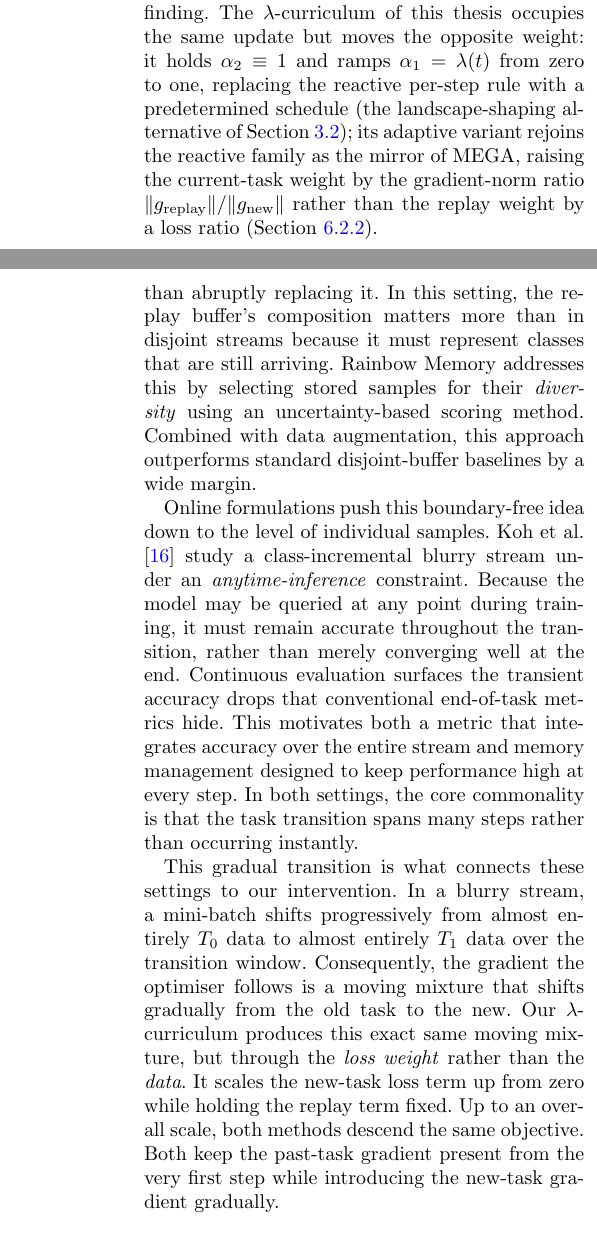
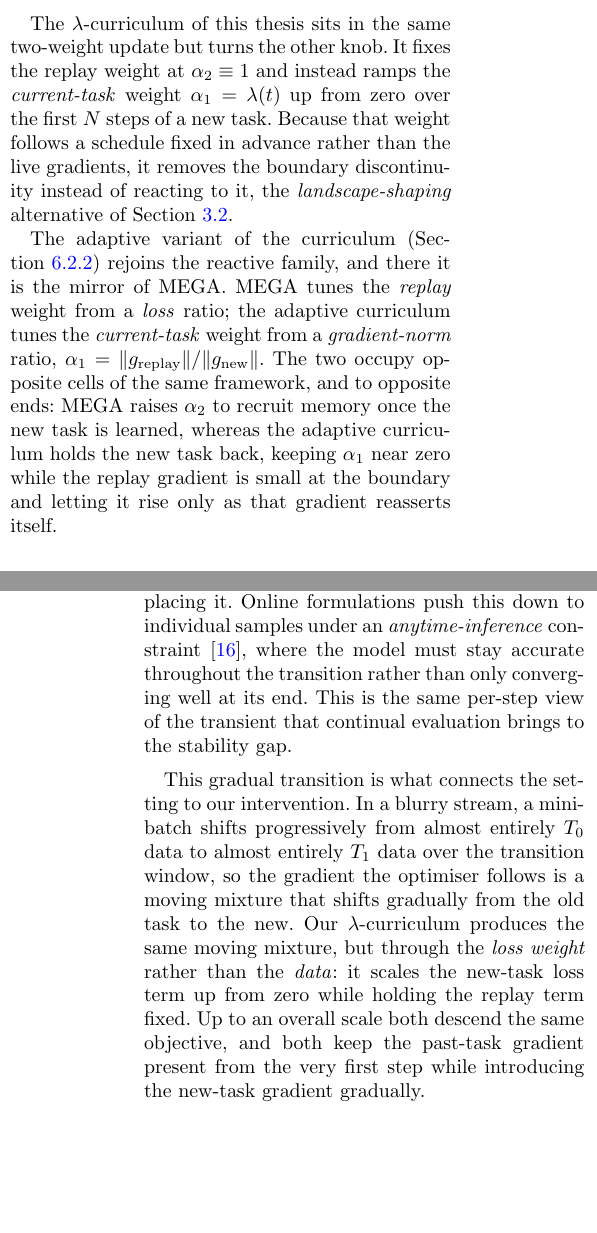
Before and after one commit to Arthurreuss/ValleyWalk, a LaTeX thesis (thesis_latex/main.tex, which reads thesis_latex/sections/3_literature.tex): two parts of the columns of pages 6 and 7 of 40, joined at a grey line, cut so that both start at the same text, the shorter picture padded with empty space. Compiled offline with pdfLaTeX.

Commit message:
literature review revised

```diff
--- a/thesis_latex/sections/3_literature.tex
+++ b/thesis_latex/sections/3_literature.tex
@@ -19,2 +19 @@ A second class of replay-based and replay-adjacent methods constrains the SGD up
 
-These memory-based methods share a common update. Writing each step as $\theta \leftarrow \theta - \eta\,(\alpha_1 \nabla L_{\text{current}} + \alpha_2 \nabla L_{\text{replay}})$, a method is a rule for the relative weights $\alpha_1$ and $\alpha_2$ on the current-task and replay gradients \citep{sodhani2022introductionlifelongsupervisedlearning}. Plain ER fixes $\alpha_1 = \alpha_2 = 1$. GEM and A-GEM hold $\alpha_1 = 1$ and set $\alpha_2$ from the alignment between the current-task gradient and the stored past-task gradients, raising the replay weight only when the two conflict. MEGA \citep{guo2020improvedschemesepisodicmemorybased} instead holds $\alpha_1 = 1$ and sets $\alpha_2 = L_{\text{replay}}/L_{\text{current}}$, shifting weight onto memory once the current task is already fit. In each case the weights are computed reactively, per step, from the interference the update is about to cause, which is the per-step character that makes them path-finding. The $\lambda$-curriculum of this thesis occupies the same update but moves the opposite weight: it holds $\alpha_2 \equiv 1$ and ramps $\alpha_1 = \lambda(t)$ from zero to one, replacing the reactive per-step rule with a predetermined schedule (the landscape-shaping alternative of Section~\ref{subsec:pathfinding_vs_shaping}); its adaptive variant rejoins the reactive family as the mirror of MEGA, raising the current-task weight by the gradient-norm ratio $\|g_{\text{replay}}\|/\|g_{\text{new}}\|$ rather than the replay weight by a loss ratio (Section~\ref{subsec:curriculum}).
@@ -21,3 +29,6 @@ These memory-based methods share a common update. Writing each step as $\theta \
+The $\lambda$-curriculum of this thesis sits in the same two-weight update but turns the other knob. It fixes the replay weight at $\alpha_2 \equiv 1$ and instead ramps the \emph{current-task} weight $\alpha_1 = \lambda(t)$ up from zero over the first $N$ steps of a new task. Because that weight follows a schedule fixed in advance rather than the live gradients, it removes the boundary discontinuity instead of reacting to it, the \emph{landscape-shaping} alternative of Section~\ref{subsec:pathfinding_vs_shaping}.
+
+The adaptive variant of the curriculum (Section~\ref{subsec:curriculum}) rejoins the reactive family, and there it is the mirror of MEGA. MEGA tunes the \emph{replay} weight from a \emph{loss} ratio; the adaptive curriculum tunes the \emph{current-task} weight from a \emph{gradient-norm} ratio, $\alpha_1 = \|g_{\text{replay}}\|/\|g_{\text{new}}\|$. The two occupy opposite cells of the same framework, and to opposite ends: MEGA raises $\alpha_2$ to recruit memory once the new task is learned, whereas the adaptive curriculum holds the new task back, keeping $\alpha_1$ near zero while the replay gradient is small at the boundary and letting it rise only as that gradient reasserts itself.
 
 \subsection{The Stability Gap}
 \label{subsec:stability_gap}
@@ -32,11 +43,9 @@ The gap is broad rather than incidental: it appears in joint incremental learnin
 \subsection{Blurry Task Boundaries}
 \label{subsec:blurry}
 
-A parallel line of work relaxes the assumption that tasks arrive at sharp boundaries, replacing the instantaneous switch from $T_0$ to $T_1$ with a gradual change. The \emph{blurry} setting, introduced with Rainbow Memory \citep{bang2021rainbowmemorycontinuallearning}, models this overlap explicitly. Classes from neighbouring tasks coexist in time, meaning samples of an upcoming class appear before the previous task ends. As a result, each task shades smoothly into the next rather than abruptly replacing it. In this setting, the replay buffer's composition matters more than in disjoint streams because it must represent classes that are still arriving. Rainbow Memory addresses this by selecting stored samples for their \emph{diversity} using an uncertainty-based scoring method. Combined with data augmentation, this approach outperforms standard disjoint-buffer baselines by a wide margin.
+A parallel line of work relaxes the assumption that tasks arrive at sharp boundaries. In the \emph{blurry} setting \citep{bang2021rainbowmemorycontinuallearning}, classes from neighbouring tasks coexist in time: samples of an upcoming class appear before the previous task ends, so each task shades smoothly into the next rather than abruptly replacing it. Online formulations push this down to individual samples under an \emph{anytime-inference} constraint \citep{koh2022onlinecontinuallearningclass}, where the model must stay accurate throughout the transition rather than only converging well at its end. This is the same per-step view of the transient that continual evaluation brings to the stability gap.
 
-Online formulations push this boundary-free idea down to the level of individual samples. \citet{koh2022onlinecontinuallearningclass} study a class-incremental blurry stream under an \emph{anytime-inference} constraint. Because the model may be queried at any point during training, it must remain accurate throughout the transition, rather than merely converging well at the end. Continuous evaluation surfaces the transient accuracy drops that conventional end-of-task metrics hide. This motivates both a metric that integrates accuracy over the entire stream and memory management designed to keep performance high at every step. In both settings, the core commonality is that the task transition spans many steps rather than occurring instantly.
-
-This gradual transition is what connects these settings to our intervention. In a blurry stream, a mini-batch shifts progressively from almost entirely $T_0$ data to almost entirely $T_1$ data over the transition window. Consequently, the gradient the optimiser follows is a moving mixture that shifts gradually from the old task to the new. Our $\lambda$-curriculum produces this exact same moving mixture, but through the \emph{loss weight} rather than the \emph{data}. It scales the new-task loss term up from zero while holding the replay term fixed. Up to an overall scale, both methods descend the same objective. Both keep the past-task gradient present from the very first step while introducing the new-task gradient gradually.
+This gradual transition is what connects the setting to our intervention. In a blurry stream, a mini-batch shifts progressively from almost entirely $T_0$ data to almost entirely $T_1$ data over the transition window, so the gradient the optimiser follows is a moving mixture that shifts gradually from the old task to the new. Our $\lambda$-curriculum produces the same moving mixture, but through the \emph{loss weight} rather than the \emph{data}: it scales the new-task loss term up from zero while holding the replay term fixed. Up to an overall scale both descend the same objective, and both keep the past-task gradient present from the very first step while introducing the new-task gradient gradually.
 
 
 \subsection{Linear Mode Connectivity}
```
Also changed, not shown: thesis_latex/sections/3_literature.tex (15 more changed lines), 1 other file.
